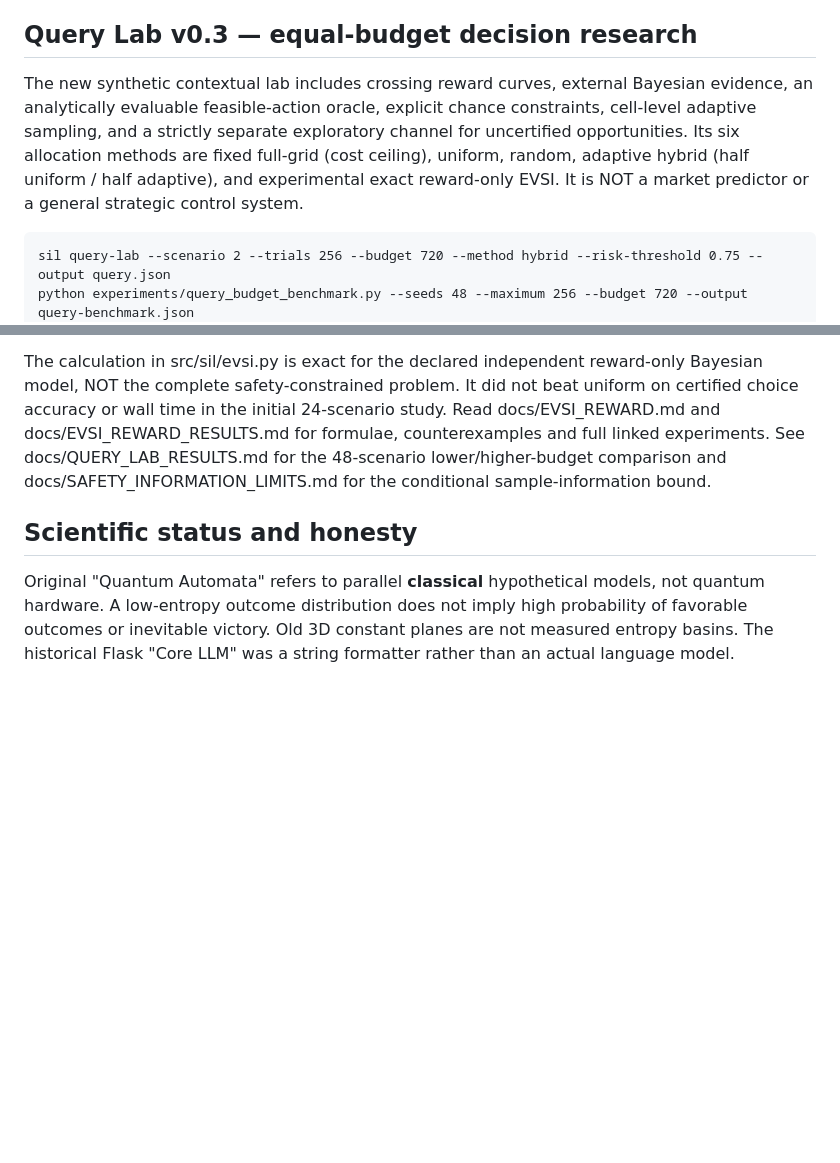
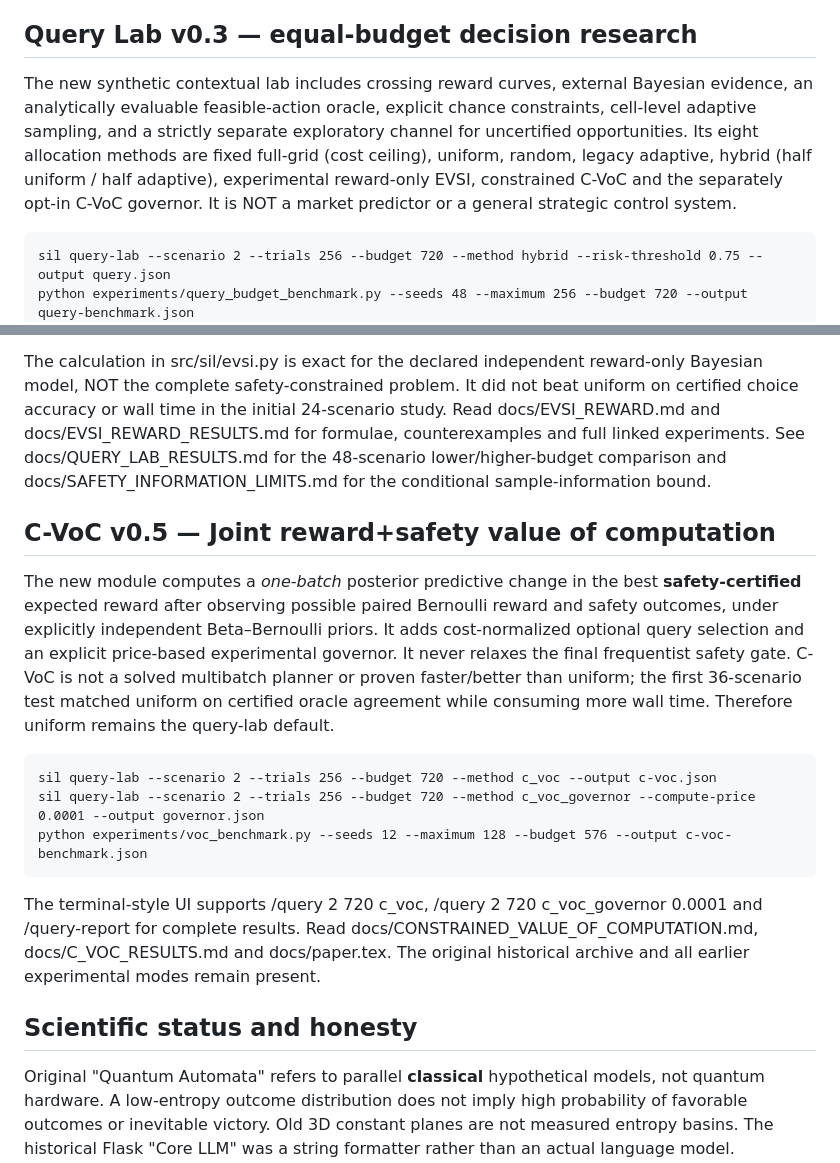
Before and after one commit to aixaria0/strategic-intelligence-lattice, a Markdown page: README.md, 2 parts joined by grey strips. Rendered like a GitHub page; blank space fills up the shorter version.

Commit message:
docs: expose C-VoC v0.5 terminal commands, opt-in priced governor and negative empirical comparison

```diff
--- a/README.md
+++ b/README.md
@@ -47,7 +47,7 @@ Open http://localhost:8501. The LLM is OFF by default; the optional /explain com
 
 ## Query Lab v0.3 — equal-budget decision research
 
-The new synthetic contextual lab includes crossing reward curves, external Bayesian evidence, an analytically evaluable feasible-action oracle, explicit chance constraints, cell-level adaptive sampling, and a strictly separate exploratory channel for uncertified opportunities. Its six allocation methods are fixed full-grid (cost ceiling), uniform, random, adaptive hybrid (half uniform / half adaptive), and experimental exact reward-only EVSI. It is NOT a market predictor or a general strategic control system.
+The new synthetic contextual lab includes crossing reward curves, external Bayesian evidence, an analytically evaluable feasible-action oracle, explicit chance constraints, cell-level adaptive sampling, and a strictly separate exploratory channel for uncertified opportunities. Its eight allocation methods are fixed full-grid (cost ceiling), uniform, random, legacy adaptive, hybrid (half uniform / half adaptive), experimental reward-only EVSI, constrained C-VoC and the separately opt-in C-VoC governor. It is NOT a market predictor or a general strategic control system.
 
     sil query-lab --scenario 2 --trials 256 --budget 720 --method hybrid --risk-threshold 0.75 --output query.json
     python experiments/query_budget_benchmark.py --seeds 48 --maximum 256 --budget 720 --output query-benchmark.json
@@ -64,6 +64,16 @@ In the harder query-level testbed, uniform allocation currently outperforms the
 
 The calculation in src/sil/evsi.py is exact for the declared independent reward-only Bayesian model, NOT the complete safety-constrained problem. It did not beat uniform on certified choice accuracy or wall time in the initial 24-scenario study. Read docs/EVSI_REWARD.md and docs/EVSI_REWARD_RESULTS.md for formulae, counterexamples and full linked experiments. See docs/QUERY_LAB_RESULTS.md for the 48-scenario lower/higher-budget comparison and docs/SAFETY_INFORMATION_LIMITS.md for the conditional sample-information bound.
 
+## C-VoC v0.5 — Joint reward+safety value of computation
+
+The new module computes a *one-batch* posterior predictive change in the best **safety-certified** expected reward after observing possible paired Bernoulli reward and safety outcomes, under explicitly independent Beta–Bernoulli priors. It adds cost-normalized optional query selection and an explicit price-based experimental governor. It never relaxes the final frequentist safety gate. C-VoC is not a solved multibatch planner or proven faster/better than uniform; the first 36-scenario test matched uniform on certified oracle agreement while consuming more wall time. Therefore uniform remains the query-lab default.
+
+    sil query-lab --scenario 2 --trials 256 --budget 720 --method c_voc --output c-voc.json
+    sil query-lab --scenario 2 --trials 256 --budget 720 --method c_voc_governor --compute-price 0.0001 --output governor.json
+    python experiments/voc_benchmark.py --seeds 12 --maximum 128 --budget 576 --output c-voc-benchmark.json
+
+The terminal-style UI supports /query 2 720 c_voc, /query 2 720 c_voc_governor 0.0001 and /query-report for complete results. Read docs/CONSTRAINED_VALUE_OF_COMPUTATION.md, docs/C_VOC_RESULTS.md and docs/paper.tex. The original historical archive and all earlier experimental modes remain present.
+
 ## Scientific status and honesty
 
 Original "Quantum Automata" refers to parallel **classical** hypothetical models, not quantum hardware. A low-entropy outcome distribution does not imply high probability of favorable outcomes or inevitable victory. Old 3D constant planes are not measured entropy basins. The historical Flask "Core LLM" was a string formatter rather than an actual language model. Describing these early ideas as operational or publication-proven would be incorrect.
```
